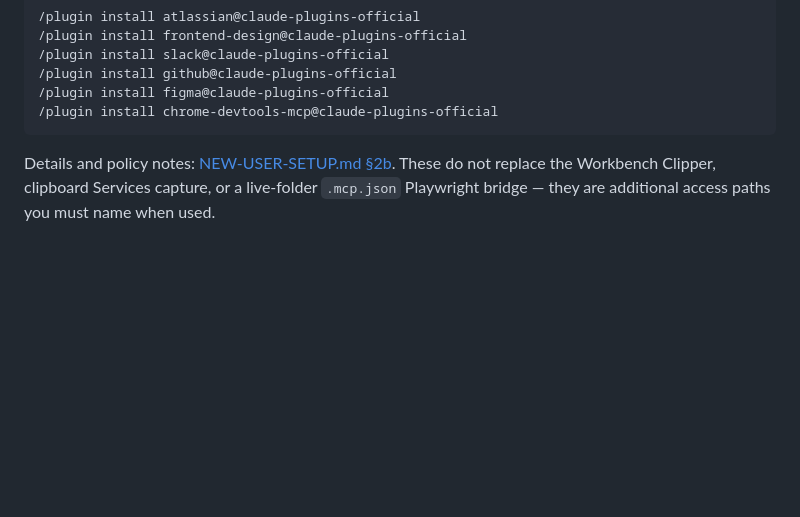
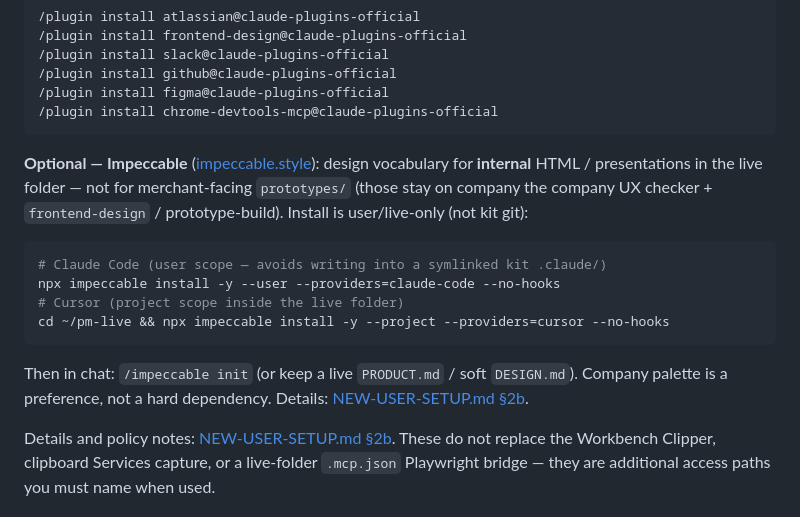
Before and after one commit to melanatech/PM-workbench, a Markdown page: pm-workbench/SETUP.md, the part around the change. Rendered like a GitHub page; blank space fills up the shorter version.

Commit message:
Document optional Impeccable for internal design polish.
Keep it out of kit git and away from merchant prototypes; install stays user/live-scoped.

Co-authored-by: Cursor <cursoragent@cursor.com>

````diff
--- a/pm-workbench/SETUP.md
+++ b/pm-workbench/SETUP.md
@@ -49,6 +49,22 @@ company policy allows, install from the Claude Code panel (exact IDs):
 /plugin install figma@claude-plugins-official
 /plugin install chrome-devtools-mcp@claude-plugins-official
 ```
+
+**Optional — Impeccable** ([impeccable.style](https://impeccable.style/#downloads)): design
+vocabulary for **internal** HTML / presentations in the live folder — not for
+merchant-facing `prototypes/` (those stay on company the company UX checker +
+`frontend-design` / prototype-build). Install is user/live-only (not kit git):
+
+```sh
+# Claude Code (user scope — avoids writing into a symlinked kit .claude/)
+npx impeccable install -y --user --providers=claude-code --no-hooks
+# Cursor (project scope inside the live folder)
+cd ~/pm-live && npx impeccable install -y --project --providers=cursor --no-hooks
+```
+
+Then in chat: `/impeccable init` (or keep a live `PRODUCT.md` / soft `DESIGN.md`).
+Company palette is a preference, not a hard dependency. Details:
+[NEW-USER-SETUP.md §2b](NEW-USER-SETUP.md).
 
 Details and policy notes: [NEW-USER-SETUP.md §2b](NEW-USER-SETUP.md). These do
 not replace the Workbench Clipper, clipboard Services capture, or a live-folder
````
Also changed, not shown: pm-workbench/BACKLOG.md (+1 -0 lines), pm-workbench/NEW-USER-SETUP.md (+1 -0 lines).
